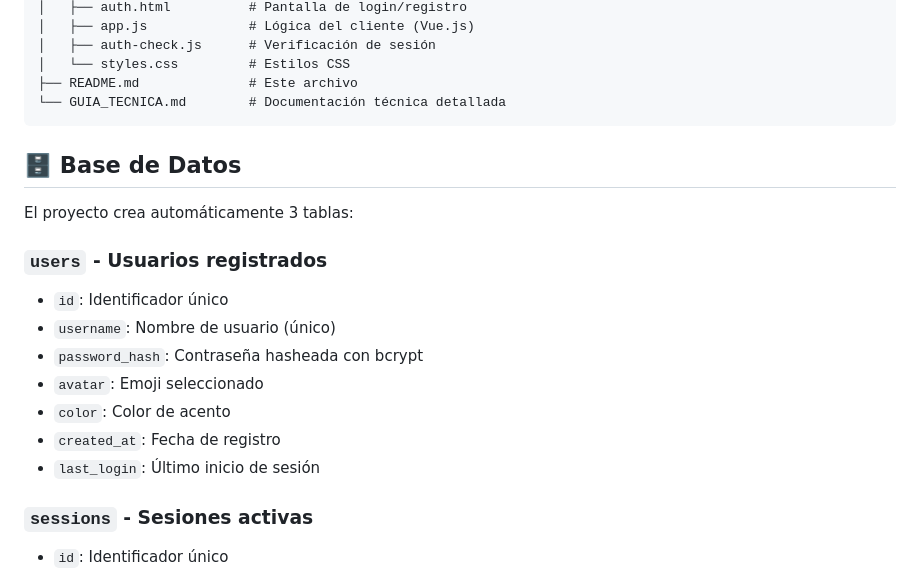
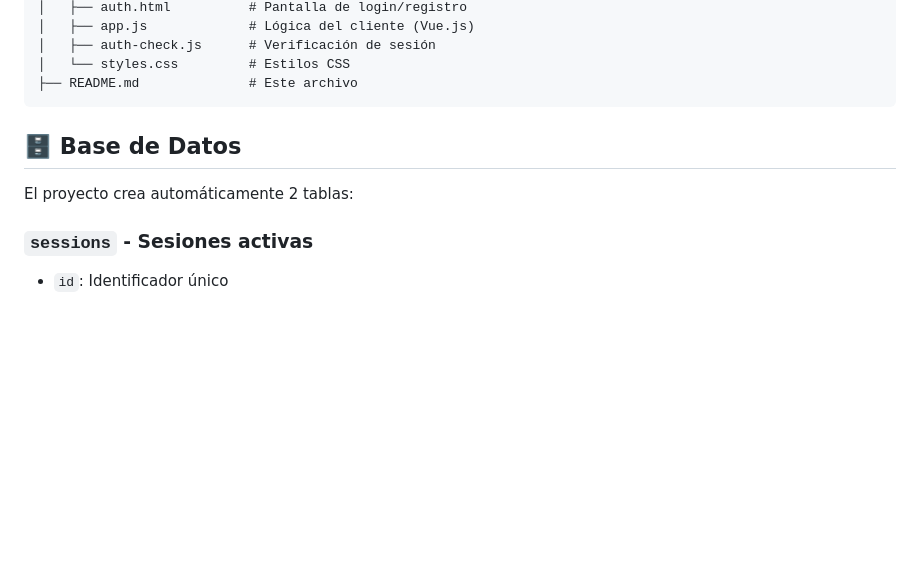
Before and after one commit to Wsm-naranjo/chat-websockets, a Markdown page: README.md, the part around one of its changes. Drawn GitHub-style; blank space fills up the shorter version.

````diff
--- a/README.md
+++ b/README.md
@@ -158,21 +158,11 @@ chat-websockets/
 │   ├── auth-check.js      # Verificación de sesión
 │   └── styles.css         # Estilos CSS
 ├── README.md              # Este archivo
-└── GUIA_TECNICA.md        # Documentación técnica detallada
 ```
 
 ## 🗄️ Base de Datos
 
-El proyecto crea automáticamente 3 tablas:
-
-### `users` - Usuarios registrados
-- `id`: Identificador único
-- `username`: Nombre de usuario (único)
-- `password_hash`: Contraseña hasheada con bcrypt
-- `avatar`: Emoji seleccionado
-- `color`: Color de acento
-- `created_at`: Fecha de registro
-- `last_login`: Último inicio de sesión
+El proyecto crea automáticamente 2 tablas:
 
 ### `sessions` - Sesiones activas
 - `id`: Identificador único
````
Also changed, not shown: other parts of README.md (+0 -57 lines).
